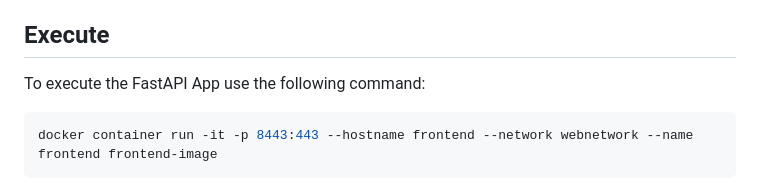
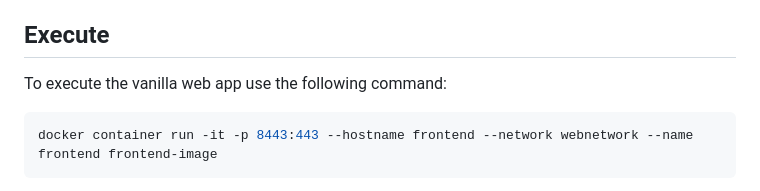
Before and after one commit to misael-diaz/front-end, a Markdown page: README.md, the part around the change. GitHub-like rendering.

Commit message:
updates app name

````diff
--- a/README.md
+++ b/README.md
@@ -59,7 +59,7 @@ note that we have tagged the image as `frontend-image for convenience.
 
 ## Execute
 
-To execute the FastAPI App use the following command:
+To execute the vanilla web app use the following command:
 
 ```sh
 docker container run -it -p 8443:443 --hostname frontend --network webnetwork --name frontend frontend-image
````
